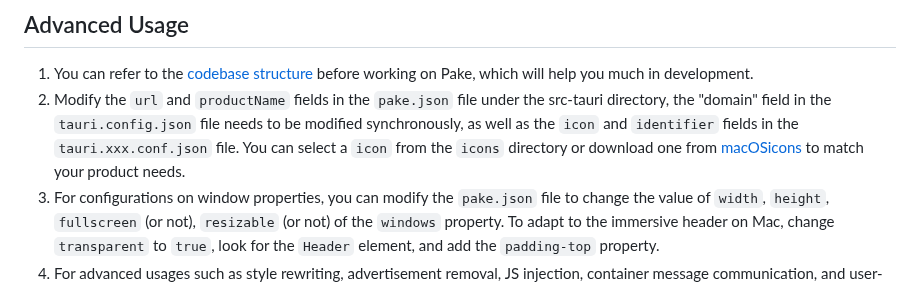
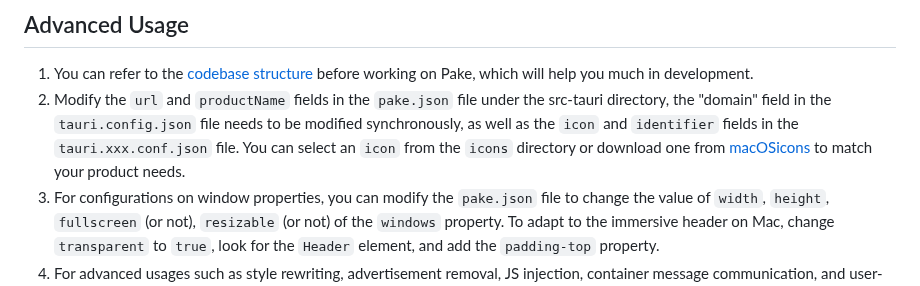
Before and after one commit to Oyase-shinobi/Pake, a Markdown page: README.md, the part around the change. GitHub-like rendering.

Commit message:
Update README.md
a -> an

Signed-off-by: Ikko Eltociear Ashimine <eltociear@gmail.com>

```diff
--- a/README.md
+++ b/README.md
@@ -196,7 +196,7 @@ npm run build
 ## Advanced Usage
 
 1. You can refer to the [codebase structure](https://github.com/tw93/Pake/wiki/Description-of-Pake's-code-structure) before working on Pake, which will help you much in development.
-2. Modify the `url` and `productName` fields in the `pake.json` file under the src-tauri directory, the "domain" field in the `tauri.config.json` file needs to be modified synchronously, as well as the `icon` and `identifier` fields in the `tauri.xxx.conf.json` file. You can select a `icon` from the `icons` directory or download one from [macOSicons](https://macosicons.com/#/) to match your product needs.
+2. Modify the `url` and `productName` fields in the `pake.json` file under the src-tauri directory, the "domain" field in the `tauri.config.json` file needs to be modified synchronously, as well as the `icon` and `identifier` fields in the `tauri.xxx.conf.json` file. You can select an `icon` from the `icons` directory or download one from [macOSicons](https://macosicons.com/#/) to match your product needs.
 3. For configurations on window properties, you can modify the `pake.json` file to change the value of `width`, `height`, `fullscreen` (or not), `resizable` (or not) of the `windows` property. To adapt to the immersive header on Mac, change `transparent` to `true`, look for the `Header` element, and add the `padding-top` property.
 4. For advanced usages such as style rewriting, advertisement removal, JS injection, container message communication, and user-defined shortcut keys, see [Advanced Usage of Pake](https://github.com/tw93/Pake/wiki/Advanced-Usage-of-Pake).
 
```
